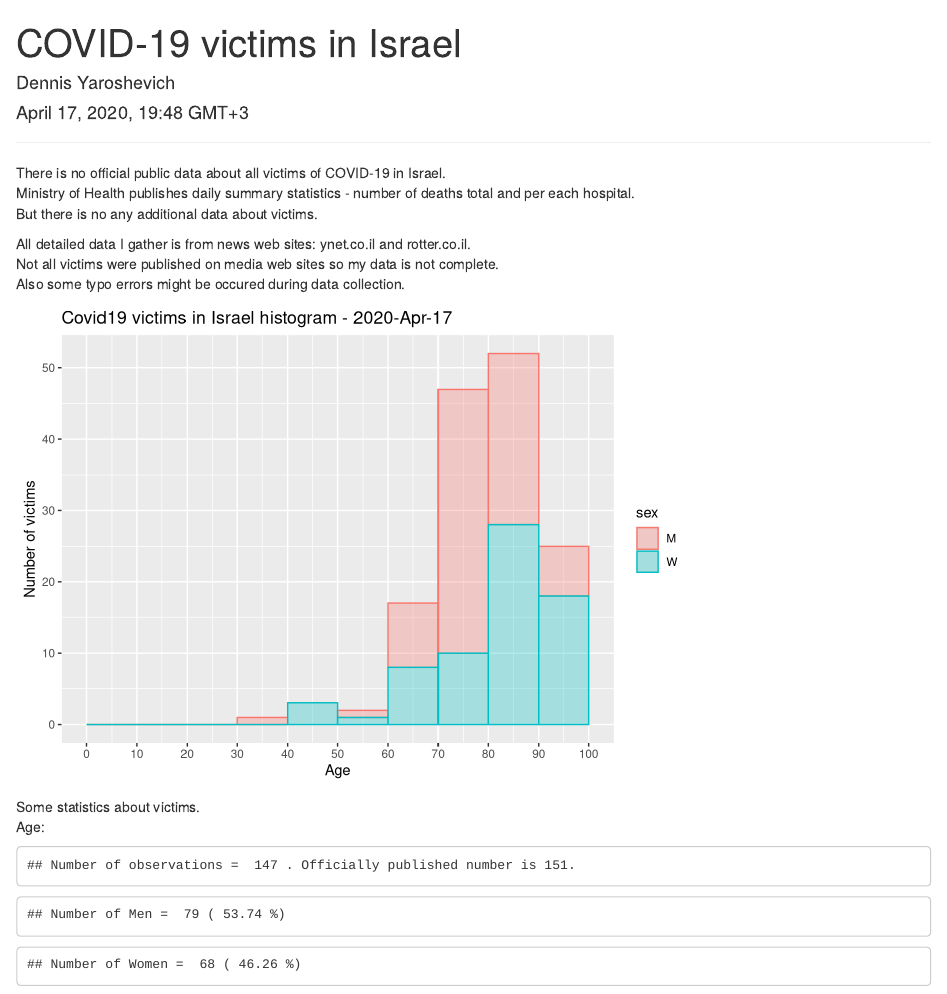
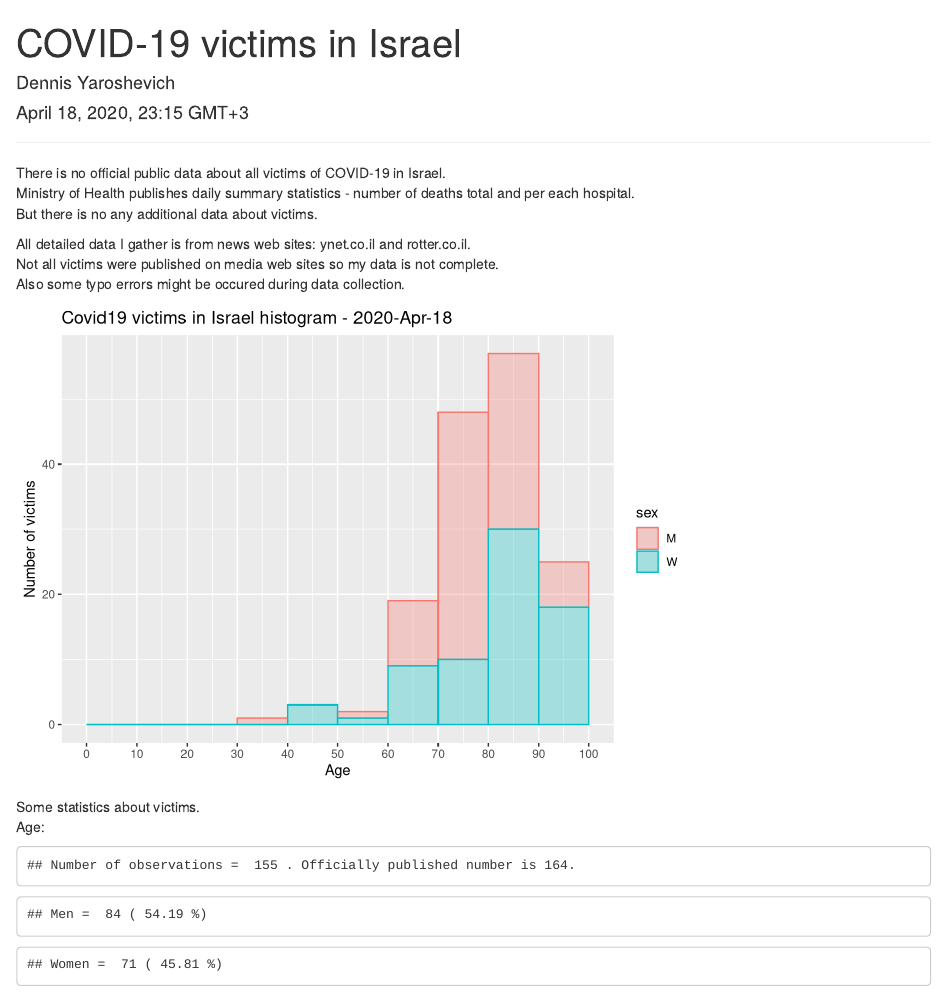
Before and after one commit to dennisyar/covid19_isr, an R Markdown document (isr_covid19_hist.Rmd): the page in a window 1100 px wide, from its top. Rendered offline with R 4.5, knitr and Pandoc, with nearby package versions.

Commit message:
Add files via upload

````diff
--- a/isr_covid19_hist.Rmd
+++ b/isr_covid19_hist.Rmd
@@ -1,7 +1,7 @@
 ---
 title: "COVID-19 victims in Israel"
 author: "Dennis Yaroshevich"
-date: "April 17, 2020, 19:48 GMT+3 "
+date: "April 18, 2020, 23:15 GMT+3 "
 output: html_document
 ---
 
@@ -45,14 +45,15 @@ df[df$sex=="w", "sex"] = "W"
 ```{r histogram, eval=FALSE, message=FALSE, warning=FALSE, include=FALSE}
 #df$cut <-  cut(df$age, seq(0,100,10))
 p = ggplot(df, aes(age)) + geom_histogram(color="black", fill = "dodgerblue3", alpha=0.3, breaks=seq(0,100,10)) +
-  scale_x_continuous(breaks=seq(0,100,10)) + ylab("Number of victims") +xlab("Age") + ggtitle("Covid19 victims in Israel histogram - 2020-Apr-17")
+  scale_x_continuous(breaks=seq(0,100,10)) + ylab("Number of victims") +xlab("Age") + ggtitle("Covid19 victims in Israel histogram - 2020-Apr-18")
   #stat_bin(aes(age), breaks=seq(0,100,10))
 # breaks=seq(0,100,10)
 p
 ```
 ```{r histogram2, echo=FALSE}
 p2 = ggplot(df, aes(x=age, fill=sex,color=sex)) + geom_histogram(alpha=0.3, breaks=seq(0,100,10)) +
-  scale_x_continuous(breaks=seq(0,100,10)) + ylab("Number of victims") +xlab("Age") + ggtitle("Covid19 victims in Israel histogram - 2020-Apr-17")
+  scale_x_continuous(breaks=seq(0,100,10)) + ylab("Number of victims") +xlab("Age") +
+  ggtitle("Covid19 victims in Israel histogram - 2020-Apr-18")
 
 p2
 ```
@@ -61,9 +62,9 @@ Some statistics about victims.
 Age:
 ```{r, echo=FALSE}
 #summary(df$age)
-cat("Number of observations = ",as.character(count(df["age"])),". Officially published number is 151. \n")
-cat("Number of Men = ",as.character(sum(df$sex=="M")), "(",as.character(round(sum(df$sex=="M")/count(df["age"])*100,2)),"%)","\n")
-cat("Number of Women = ",as.character(sum(df$sex=="W")), "(",as.character(round(sum(df$sex=="W")/count(df["age"])*100,2)),"%)","\n")
+cat("Number of observations = ",as.character(count(df["age"])),". Officially published number is 164. \n")
+cat("Men = ",as.character(sum(df$sex=="M")), "(",as.character(round(sum(df$sex=="M")/count(df["age"])*100,2)),"%)","\n")
+cat("Women = ",as.character(sum(df$sex=="W")), "(",as.character(round(sum(df$sex=="W")/count(df["age"])*100,2)),"%)","\n")
 cat("Minimum age = ",as.character(min(df$age)),"\n")
 cat("Maximum age = ",as.character(max(df$age)),"\n")
 cat("Average age = ",as.character(round(mean(df$age),2)),"\n")
````
Also changed, not shown: corona_deaths_hist_israel.xlsx, isr_covid19_hist.html, isr_covid19_hist.Rmd (2 more changed lines).
